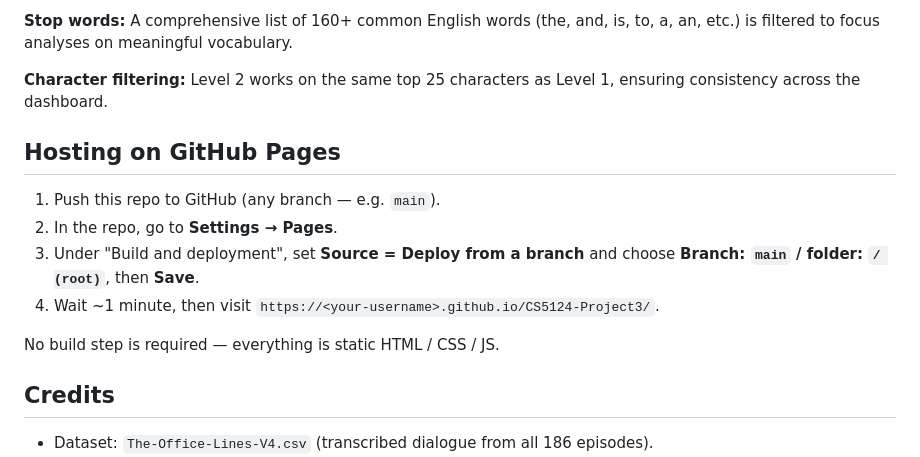
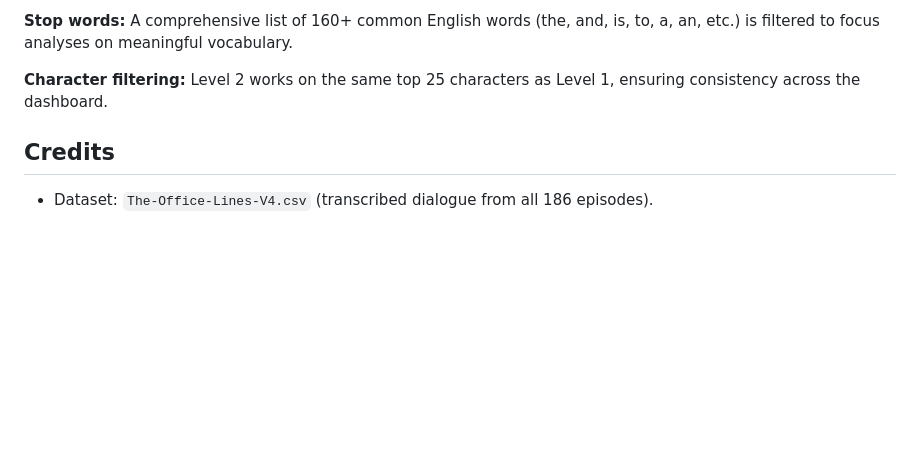
Before and after one commit to witflee/CS5124-Project3, a Markdown page: README.md, the part around the change. Drawn GitHub-style; blank space fills up the shorter version.

Commit message:
Remove extra details
Removed details from README.

```diff
--- a/README.md
+++ b/README.md
@@ -165,16 +165,6 @@ an, etc.) is filtered to focus analyses on meaningful vocabulary.
 Level 2 works on the same top 25 characters as Level 1, ensuring
 consistency across the dashboard.
 
-## Hosting on GitHub Pages
-1. Push this repo to GitHub (any branch — e.g. `main`).
-2. In the repo, go to **Settings → Pages**.
-3. Under "Build and deployment", set **Source = Deploy from a branch**
-   and choose **Branch: `main` / folder: `/ (root)`**, then **Save**.
-4. Wait ~1 minute, then visit
-   `https://<your-username>.github.io/CS5124-Project3/`.
-
-No build step is required — everything is static HTML / CSS / JS.
-
 ## Credits
 - Dataset: `The-Office-Lines-V4.csv` (transcribed dialogue from all 186
   episodes).
```
